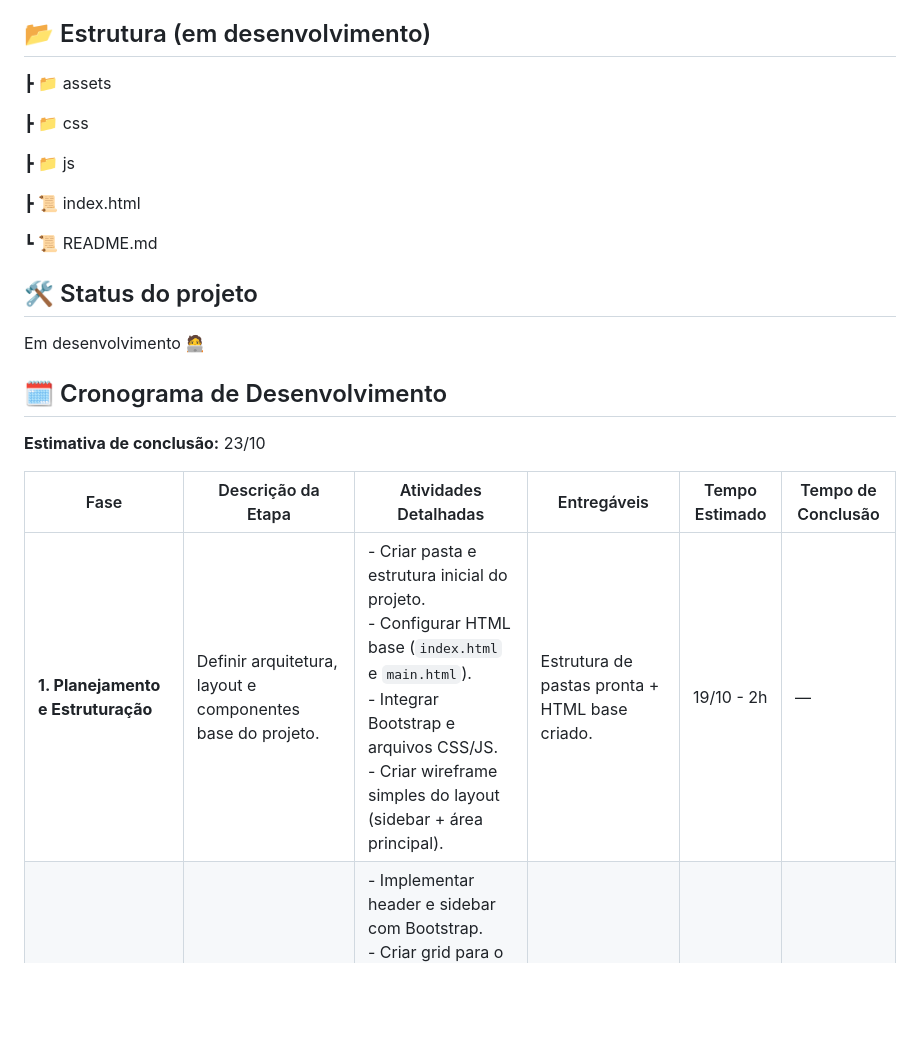
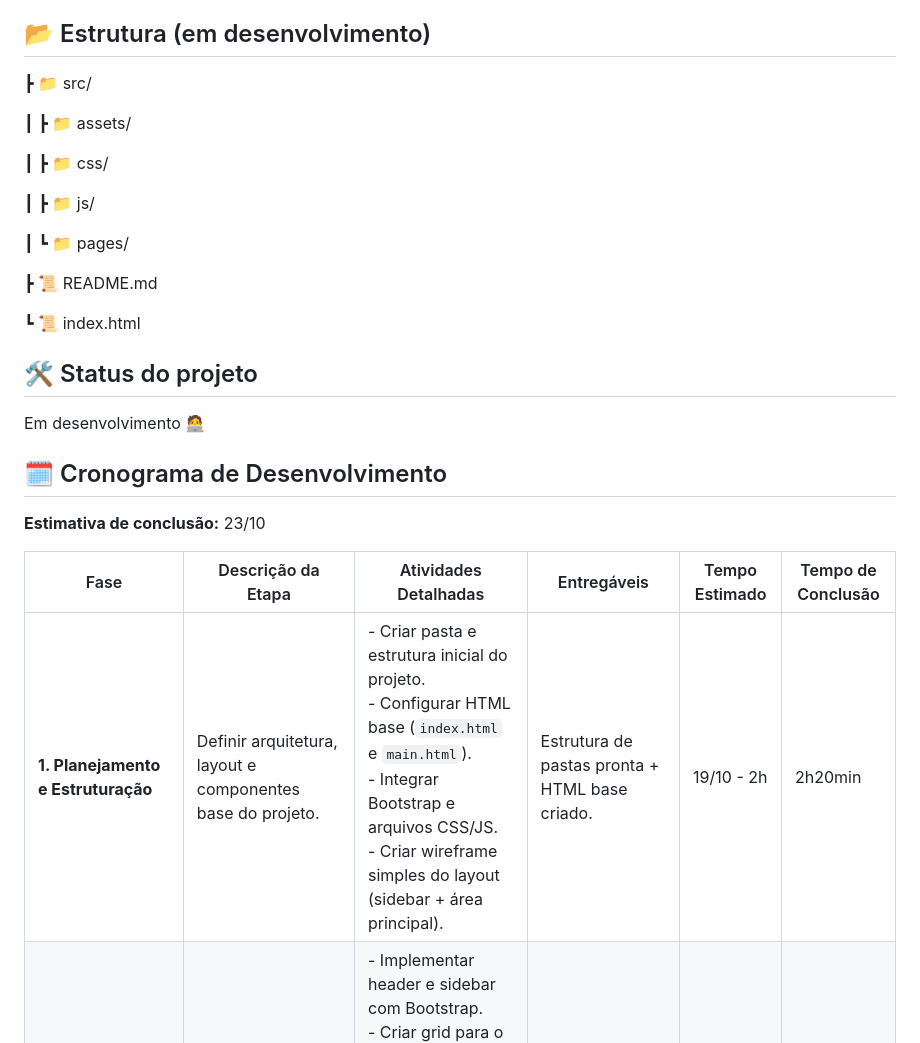
Before and after one commit to domi900/Teste_Front-End_Insight, a Markdown page: README.md, the part around the change. Rendered like a GitHub page; blank space fills up the shorter version.

Commit message:
Atualizando Cronograma

```diff
--- a/README.md
+++ b/README.md
@@ -19,15 +19,19 @@ O objetivo é demonstrar domínio das tecnologias básicas de front-end e boas p
 
 ## 📂 Estrutura (em desenvolvimento)
 
-┣ 📁 assets
+┣ 📁 src/
 
-┣ 📁 css
+┃ ┣ 📁 assets/
 
-┣ 📁 js
+┃ ┣ 📁 css/
 
-┣ 📜 index.html
+┃ ┣ 📁 js/
 
-┗ 📜 README.md
+┃ ┗ 📁 pages/
+
+┣ 📜 README.md
+
+┗ 📜 index.html
 
 ## 🛠️ Status do projeto
 Em desenvolvimento 🧑‍💻
@@ -37,7 +41,7 @@ Em desenvolvimento 🧑‍💻
 
 | Fase | Descrição da Etapa | Atividades Detalhadas | Entregáveis | Tempo Estimado | Tempo de Conclusão |
 |------|--------------------|------------------------|--------------|----------------|--------------------|
-| **1. Planejamento e Estruturação** | Definir arquitetura, layout e componentes base do projeto. | - Criar pasta e estrutura inicial do projeto.<br>- Configurar HTML base (`index.html` e `main.html`).<br>- Integrar Bootstrap e arquivos CSS/JS.<br>- Criar wireframe simples do layout (sidebar + área principal). | Estrutura de pastas pronta + HTML base criado. | 19/10 - 2h | — |
+| **1. Planejamento e Estruturação** | Definir arquitetura, layout e componentes base do projeto. | - Criar pasta e estrutura inicial do projeto.<br>- Configurar HTML base (`index.html` e `main.html`).<br>- Integrar Bootstrap e arquivos CSS/JS.<br>- Criar wireframe simples do layout (sidebar + área principal). | Estrutura de pastas pronta + HTML base criado. | 19/10 - 2h | 2h20min |
 | **2. Design e Layout Responsivo (Bootstrap 5)** | Construir o layout visual e a responsividade. | - Implementar header e sidebar com Bootstrap.<br>- Criar grid para o painel principal.<br>- Ajustar responsividade (mobile-first).<br>- Definir cores, tipografia e estilo base.<br>- Inserir ícones e placeholders visuais. | Layout responsivo funcional e esteticamente consistente. | 19/10 - 2h | — |
 | **3. Lógica JavaScript – Estrutura Principal** | Iniciar a programação funcional do projeto. | - Criar scripts para alternar seções (Tarefas, Estatísticas, Perfil).<br>- Implementar menu lateral colapsável.<br>- Criar estrutura modular de JS (`main.js`, `functions.js`, `storage.js`, etc.). | Navegação dinâmica entre seções + sidebar funcional. | 20/10 - 4h | — |
 | **4. Módulo de Tarefas (CRUD + LocalStorage)** | Implementar o coração do projeto. | - Criar formulário de cadastro de usuário.<br>- Implementar funções: adicionar, editar, excluir e concluir.<br>- Persistir dados no LocalStorage.<br>- Renderizar cards dinamicamente. | Módulo de usuários 100% funcional e persistente. | 21/10 - 6h | — |
```
